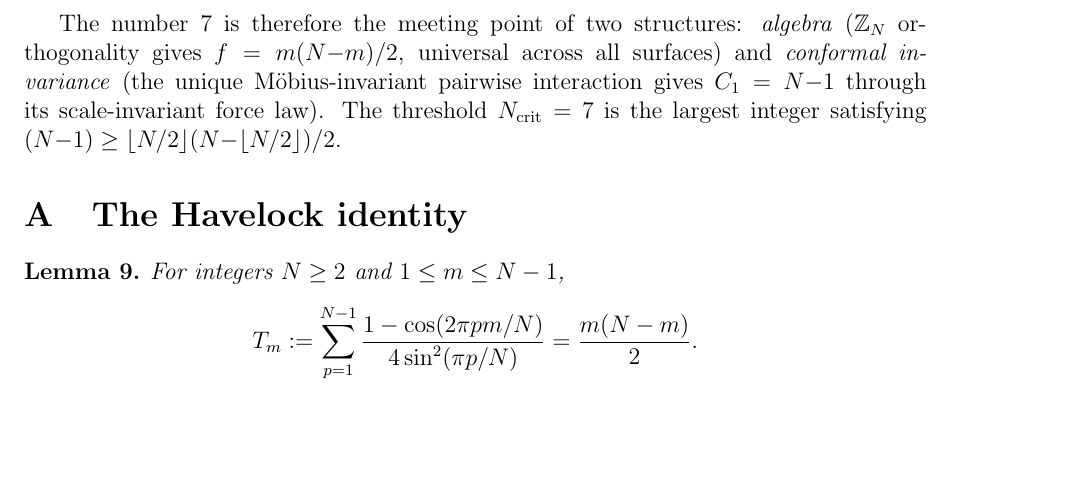
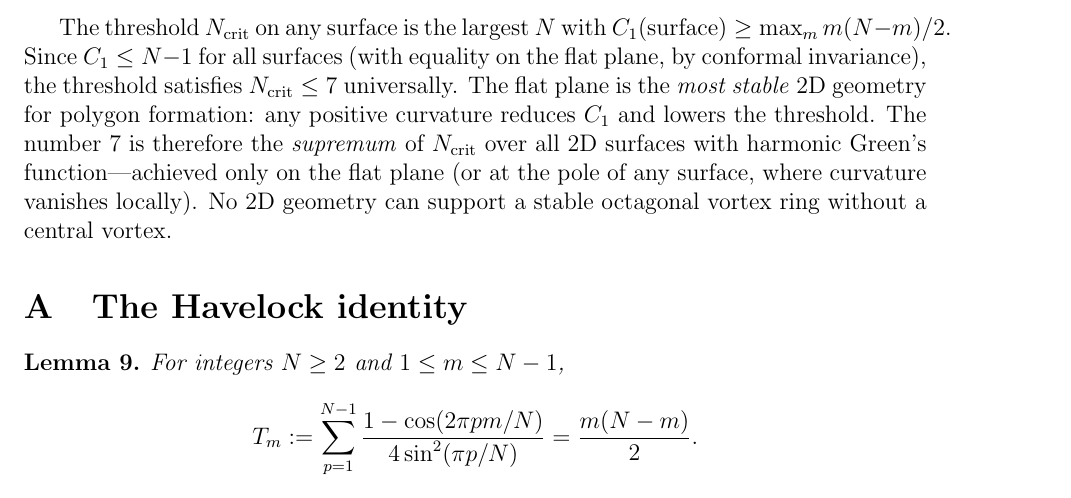
Before and after one commit to speagleg/polar-planetary-polygons, a LaTeX paper (latex/paper/main.tex): part of page 20 of 21, cut at the place of the change, the shorter picture padded with empty space. Compiled offline with pdfLaTeX.

Commit message:
Fix universality claim: N=7 is a supremum, not a constant
The reviewer correctly noted that the sphere undermines calling 7
a "universal constant of 2D conformal geometry" — on the sphere,
N=7 is stable only at the exact pole.

New framing: N_crit <= 7 for ALL 2D surfaces with harmonic Green's
function. The flat plane is the MOST stable geometry (C_1 = N-1,
the maximum). Any positive curvature reduces C_1 and lowers the
threshold. Seven is the SUPREMUM of N_crit over all 2D geometries,
achieved only on the flat plane. No 2D surface can support a stable
octagonal vortex ring without a central vortex.

This is stronger than calling 7 a "universal constant" — it's a
universal UPPER BOUND, which is a well-defined mathematical claim.

21 pages, clean build.

Co-Authored-By: Claude Opus 4.6 (1M context) <noreply@anthropic.com>

```diff
--- a/latex/paper/main.tex
+++ b/latex/paper/main.tex
@@ -1504,13 +1504,18 @@ map $f$, $|f(z){-}f(w)| = |z{-}w|\cdot|f'|^{1/2}|f'|^{1/2}$, so
 $h(|f(z){-}f(w)|) = h(|z{-}w|) + \text{local terms}$ if and only
 if $h$ is logarithmic.
 
-The number $7$ is therefore the meeting point of two structures:
-\emph{algebra} ($\mathbb{Z}_N$ orthogonality gives $f = m(N{-}m)/2$,
-universal across all surfaces) and \emph{conformal invariance}
-(the unique M\"obius-invariant pairwise interaction gives
-$C_1 = N{-}1$ through its scale-invariant force law).  The threshold
-$N_{\mathrm{crit}} = 7$ is the largest integer satisfying
-$(N{-}1) \ge \lfloor N/2\rfloor(N{-}\lfloor N/2\rfloor)/2$.
+The threshold $N_{\mathrm{crit}}$ on any surface is the largest $N$
+with $C_1(\text{surface}) \ge \max_m m(N{-}m)/2$.  Since
+$C_1 \le N{-}1$ for all surfaces (with equality on the flat plane,
+by conformal invariance), the threshold satisfies
+$N_{\mathrm{crit}} \le 7$ universally.  The flat plane is the
+\emph{most stable} 2D geometry for polygon formation: any positive
+curvature reduces $C_1$ and lowers the threshold.
+The number $7$ is therefore the \emph{supremum} of
+$N_{\mathrm{crit}}$ over all 2D surfaces with harmonic Green's
+function---achieved only on the flat plane (or at the pole of any
+surface, where curvature vanishes locally).  No 2D geometry can
+support a stable octagonal vortex ring without a central vortex.
 
 \appendix
 \section{The Havelock identity}
```
Also changed, not shown: paper.pdf.
